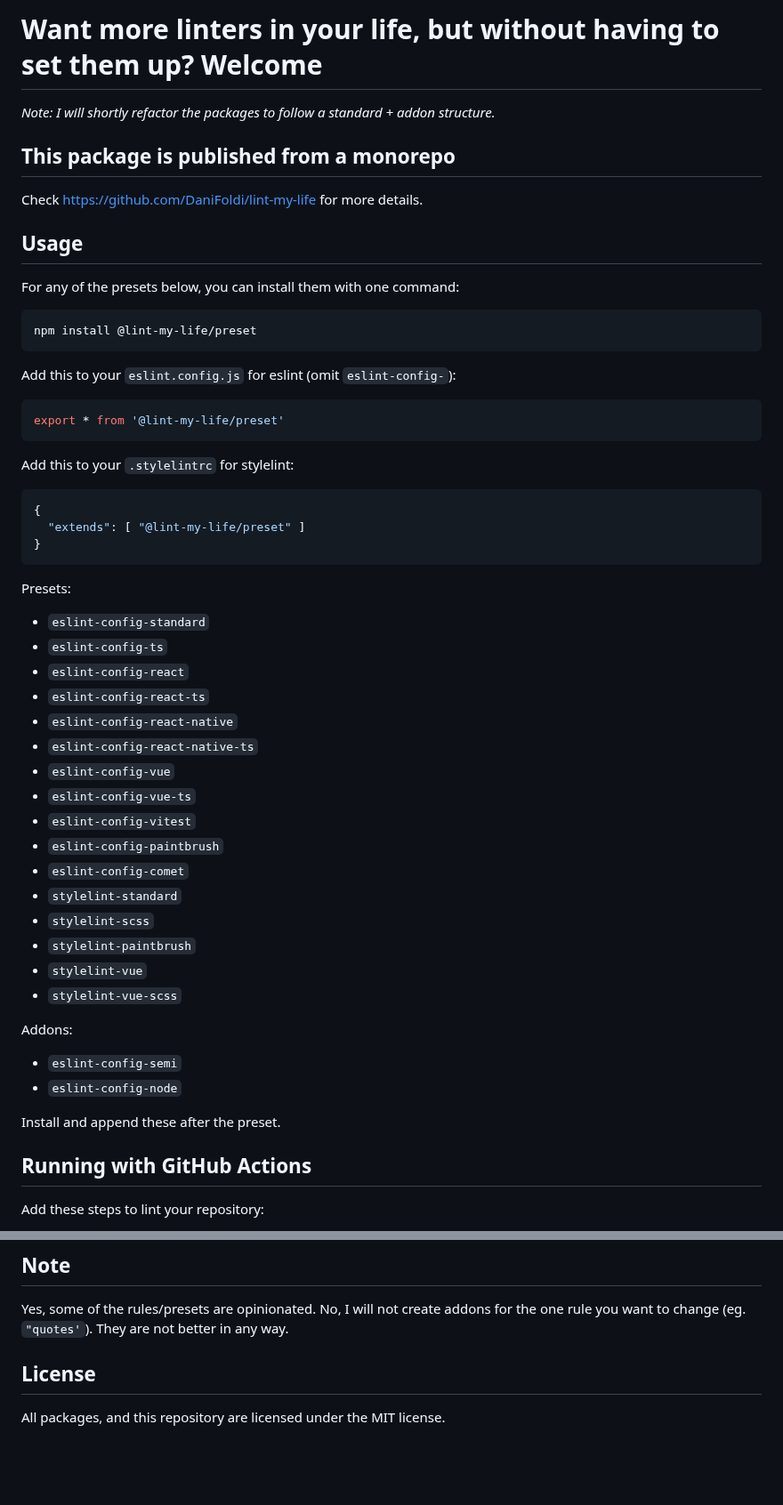
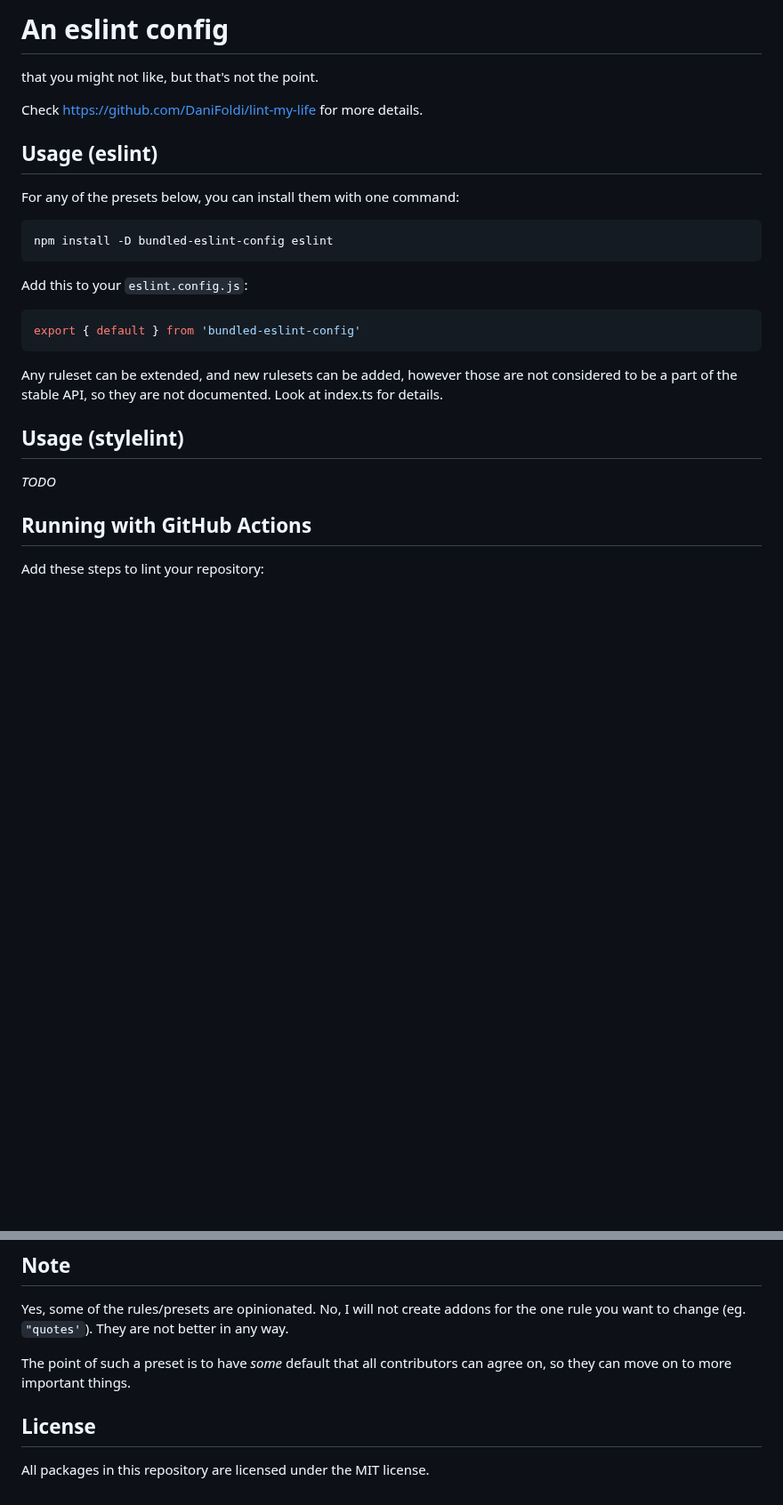
Before and after one commit to DaniFoldi/bundled-lint-config, a Markdown page: README.md, 2 parts joined by grey strips. Shown at 89% size. GitHub-like rendering; blank space fills up the shorter version.

Commit message:
:memo: [ci release] Update readme

````diff
--- a/README.md
+++ b/README.md
@@ -1,58 +1,28 @@
-# Want more linters in your life, but without having to set them up? Welcome
-
-_Note: I will shortly refactor the packages to follow a standard + addon structure._
-
-## This package is published from a monorepo
+# An eslint config
+that you might not like, but that's not the point.
 
 Check [https://github.com/DaniFoldi/lint-my-life](https://github.com/DaniFoldi/lint-my-life) for more details.
 
-## Usage
+## Usage (eslint)
 
 For any of the presets below, you can install them with one command:
 
 ```bash
-npm install @lint-my-life/preset
+npm install -D bundled-eslint-config eslint
 ```
 
-Add this to your `eslint.config.js` for eslint (omit `eslint-config-`):
+Add this to your `eslint.config.js`:
 
 ```js
-export * from '@lint-my-life/preset'
+export { default } from 'bundled-eslint-config'
 ```
 
-Add this to your `.stylelintrc` for stylelint:
+Any ruleset can be extended, and new rulesets can be added, however those are not considered to be a part of the stable API, so they are not documented. Look at index.ts for details.
 
-```json
-{
-  "extends": [ "@lint-my-life/preset" ]
-}
-```
+## Usage (stylelint)
 
-Presets:
+_TODO_
 
-- `eslint-config-standard`
-- `eslint-config-ts`
-- `eslint-config-react`
-- `eslint-config-react-ts`
-- `eslint-config-react-native`
-- `eslint-config-react-native-ts`
-- `eslint-config-vue`
-- `eslint-config-vue-ts`
-- `eslint-config-vitest`
-- `eslint-config-paintbrush`
-- `eslint-config-comet`
-- `stylelint-standard`
-- `stylelint-scss`
-- `stylelint-paintbrush`
-- `stylelint-vue`
-- `stylelint-vue-scss`
-
-Addons:
-
-- `eslint-config-semi`
-- `eslint-config-node`
-
-Install and append these after the preset.
 
 ## Running with GitHub Actions
 
@@ -147,6 +86,8 @@ This project uses commit messages starting with emoji:
 
 Yes, some of the rules/presets are opinionated. No, I will not create addons for the one rule you want to change (eg. `"quotes'`). They are not better in any way.
 
+The point of such a preset is to have _some_ default that all contributors can agree on, so they can move on to more important things.
+
 ## License
 
-All packages, and this repository are licensed under the MIT license.
+All packages in this repository are licensed under the MIT license.
````
Also changed, not shown: other parts of README.md (+0 -31 lines).
